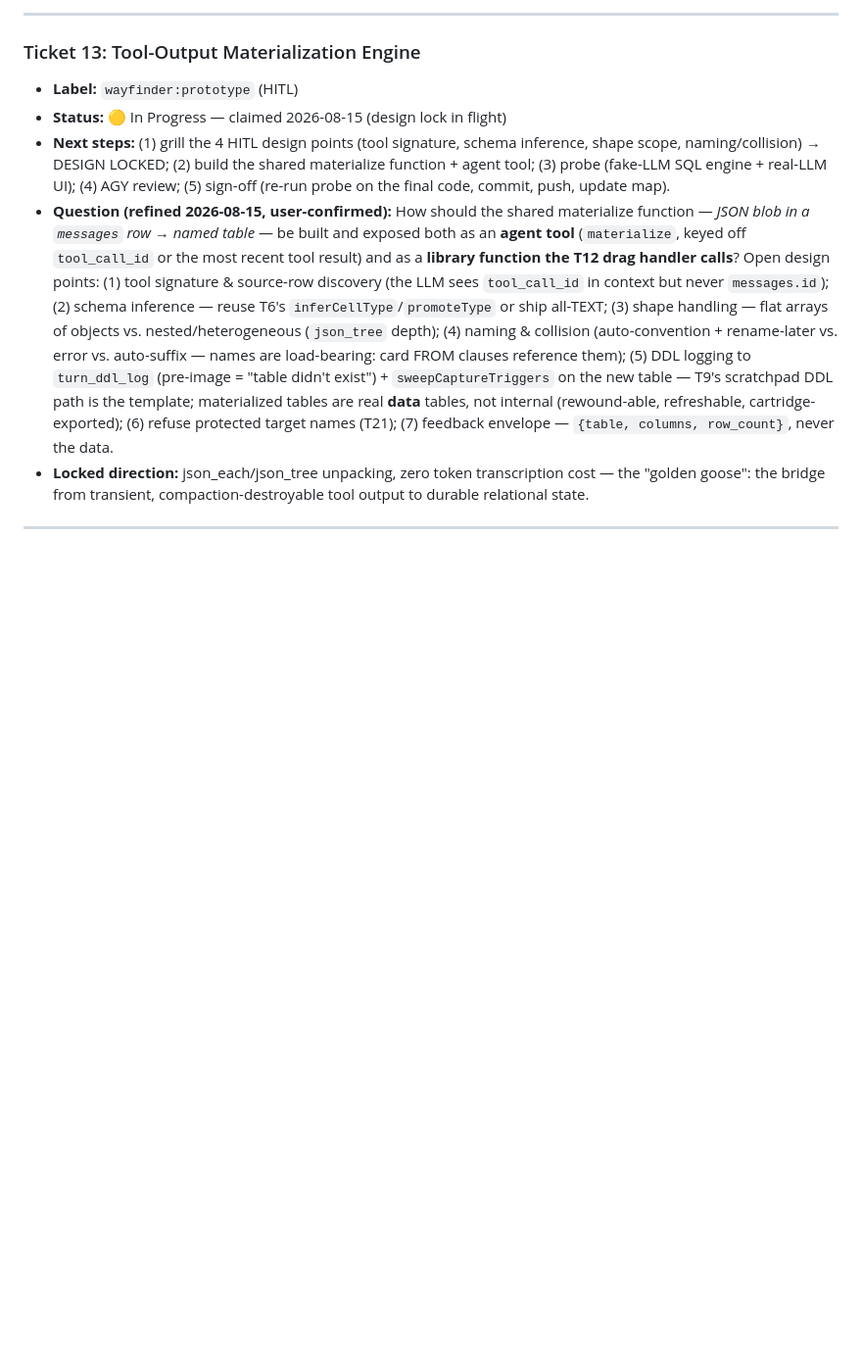
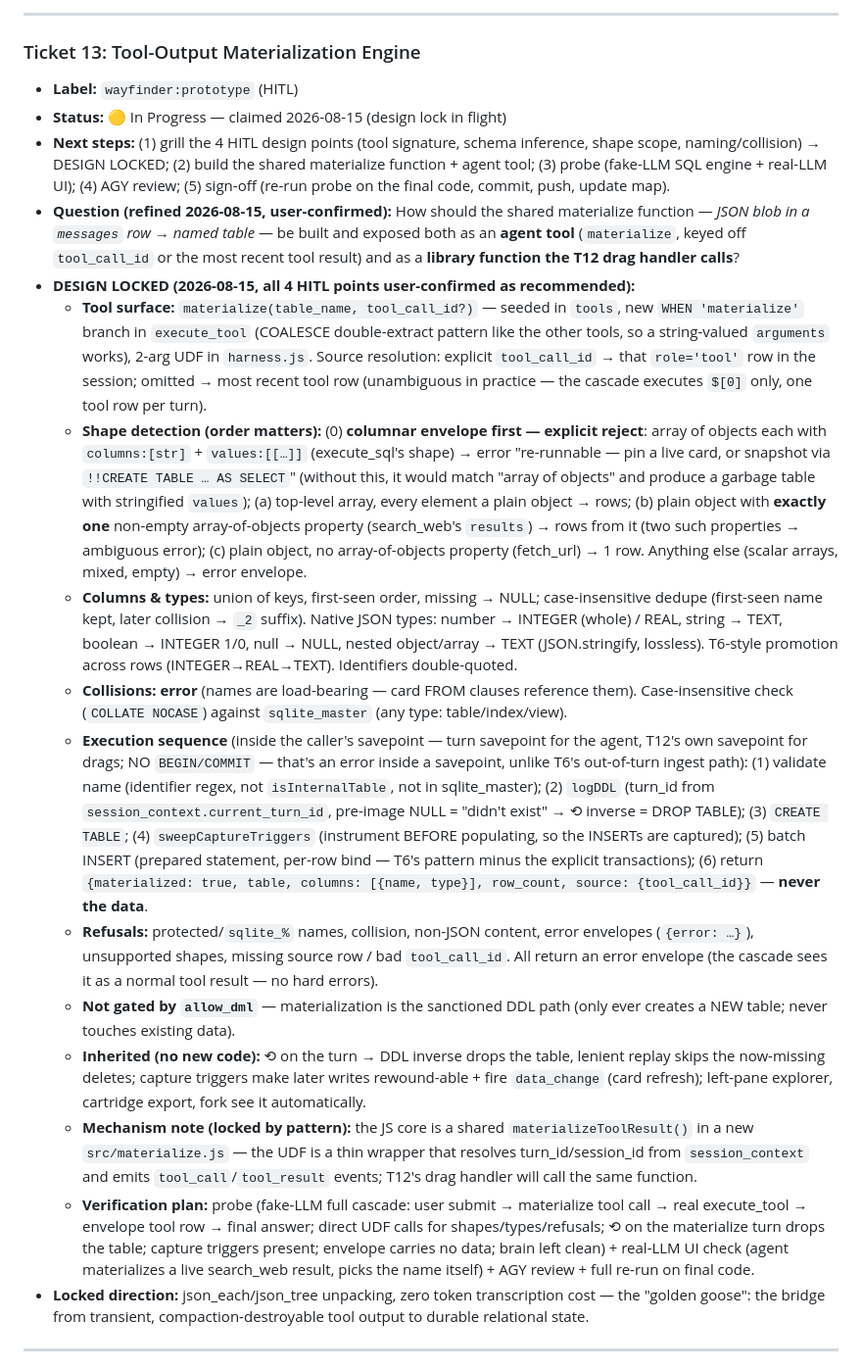
Before and after one commit to nicklisac/bobby-tables, a Markdown page: docs/WAYFINDER_MAP.md, the part around the change. Shown at 98% size. Drawn GitHub-style; blank space fills up the shorter version.

Commit message:
docs: T13 design locked — materialize(name, tool_call_id?), shape matrix, native types, error-on-collision

```diff
--- a/docs/WAYFINDER_MAP.md
+++ b/docs/WAYFINDER_MAP.md
@@ -252,7 +252,18 @@ graph TD
 * **Label:** `wayfinder:prototype` (HITL)
 * **Status:** 🟡 In Progress — claimed 2026-08-15 (design lock in flight)
 * **Next steps:** (1) grill the 4 HITL design points (tool signature, schema inference, shape scope, naming/collision) → DESIGN LOCKED; (2) build the shared materialize function + agent tool; (3) probe (fake-LLM SQL engine + real-LLM UI); (4) AGY review; (5) sign-off (re-run probe on the final code, commit, push, update map).
-* **Question (refined 2026-08-15, user-confirmed):** How should the shared materialize function — *JSON blob in a `messages` row → named table* — be built and exposed both as an **agent tool** (`materialize`, keyed off `tool_call_id` or the most recent tool result) and as a **library function the T12 drag handler calls**? Open design points: (1) tool signature & source-row discovery (the LLM sees `tool_call_id` in context but never `messages.id`); (2) schema inference — reuse T6's `inferCellType`/`promoteType` or ship all-TEXT; (3) shape handling — flat arrays of objects vs. nested/heterogeneous (`json_tree` depth); (4) naming & collision (auto-convention + rename-later vs. error vs. auto-suffix — names are load-bearing: card FROM clauses reference them); (5) DDL logging to `turn_ddl_log` (pre-image = "table didn't exist") + `sweepCaptureTriggers` on the new table — T9's scratchpad DDL path is the template; materialized tables are real **data** tables, not internal (rewound-able, refreshable, cartridge-exported); (6) refuse protected target names (T21); (7) feedback envelope — `{table, columns, row_count}`, never the data.
+* **Question (refined 2026-08-15, user-confirmed):** How should the shared materialize function — *JSON blob in a `messages` row → named table* — be built and exposed both as an **agent tool** (`materialize`, keyed off `tool_call_id` or the most recent tool result) and as a **library function the T12 drag handler calls**?
+* **DESIGN LOCKED (2026-08-15, all 4 HITL points user-confirmed as recommended):**
+  * **Tool surface:** `materialize(table_name, tool_call_id?)` — seeded in `tools`, new `WHEN 'materialize'` branch in `execute_tool` (COALESCE double-extract pattern like the other tools, so a string-valued `arguments` works), 2-arg UDF in `harness.js`. Source resolution: explicit `tool_call_id` → that `role='tool'` row in the session; omitted → most recent tool row (unambiguous in practice — the cascade executes `$[0]` only, one tool row per turn).
+  * **Shape detection (order matters):** (0) **columnar envelope first — explicit reject**: array of objects each with `columns:[str]` + `values:[[…]]` (execute_sql's shape) → error "re-runnable — pin a live card, or snapshot via `!!CREATE TABLE … AS SELECT`" (without this, it would match "array of objects" and produce a garbage table with stringified `values`); (a) top-level array, every element a plain object → rows; (b) plain object with **exactly one** non-empty array-of-objects property (search_web's `results`) → rows from it (two such properties → ambiguous error); (c) plain object, no array-of-objects property (fetch_url) → 1 row. Anything else (scalar arrays, mixed, empty) → error envelope.
+  * **Columns & types:** union of keys, first-seen order, missing → NULL; case-insensitive dedupe (first-seen name kept, later collision → `_2` suffix). Native JSON types: number → INTEGER (whole) / REAL, string → TEXT, boolean → INTEGER 1/0, null → NULL, nested object/array → TEXT (JSON.stringify, lossless). T6-style promotion across rows (INTEGER→REAL→TEXT). Identifiers double-quoted.
+  * **Collisions:** **error** (names are load-bearing — card FROM clauses reference them). Case-insensitive check (`COLLATE NOCASE`) against `sqlite_master` (any type: table/index/view).
+  * **Execution sequence** (inside the caller's savepoint — turn savepoint for the agent, T12's own savepoint for drags; NO `BEGIN/COMMIT` — that's an error inside a savepoint, unlike T6's out-of-turn ingest path): (1) validate name (identifier regex, not `isInternalTable`, not in sqlite_master); (2) `logDDL` (turn_id from `session_context.current_turn_id`, pre-image NULL = "didn't exist" → ⟲ inverse = DROP TABLE); (3) `CREATE TABLE`; (4) `sweepCaptureTriggers` (instrument BEFORE populating, so the INSERTs are captured); (5) batch INSERT (prepared statement, per-row bind — T6's pattern minus the explicit transactions); (6) return `{materialized: true, table, columns: [{name, type}], row_count, source: {tool_call_id}}` — **never the data**.
+  * **Refusals:** protected/`sqlite_%` names, collision, non-JSON content, error envelopes (`{error: …}`), unsupported shapes, missing source row / bad `tool_call_id`. All return an error envelope (the cascade sees it as a normal tool result — no hard errors).
+  * **Not gated by `allow_dml`** — materialization is the sanctioned DDL path (only ever creates a NEW table; never touches existing data).
+  * **Inherited (no new code):** ⟲ on the turn → DDL inverse drops the table, lenient replay skips the now-missing deletes; capture triggers make later writes rewound-able + fire `data_change` (card refresh); left-pane explorer, cartridge export, fork see it automatically.
+  * **Mechanism note (locked by pattern):** the JS core is a shared `materializeToolResult()` in a new `src/materialize.js` — the UDF is a thin wrapper that resolves turn_id/session_id from `session_context` and emits `tool_call`/`tool_result` events; T12's drag handler will call the same function.
+  * **Verification plan:** probe (fake-LLM full cascade: user submit → materialize tool call → real execute_tool → envelope tool row → final answer; direct UDF calls for shapes/types/refusals; ⟲ on the materialize turn drops the table; capture triggers present; envelope carries no data; brain left clean) + real-LLM UI check (agent materializes a live search_web result, picks the name itself) + AGY review + full re-run on final code.
 * **Locked direction:** json_each/json_tree unpacking, zero token transcription cost — the "golden goose": the bridge from transient, compaction-destroyable tool output to durable relational state.
 
 ---
```
